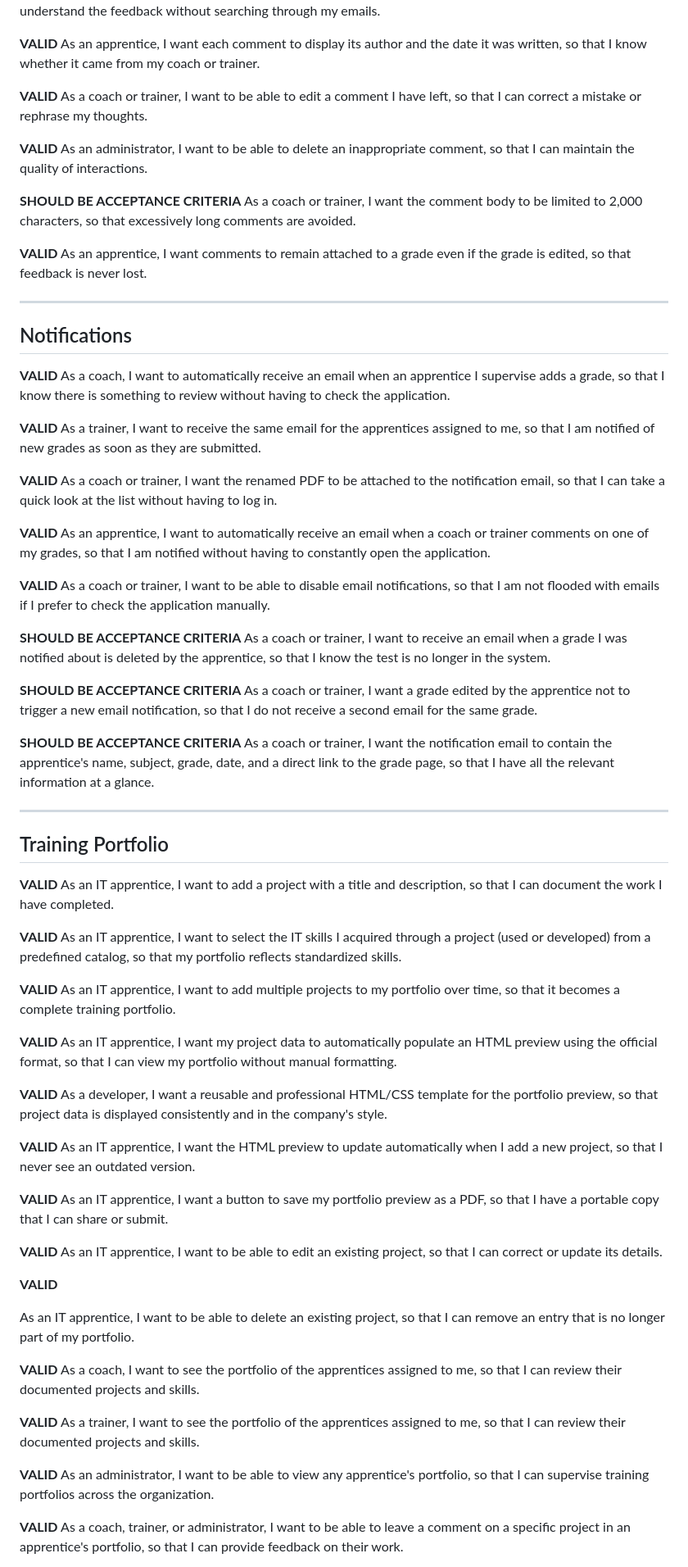
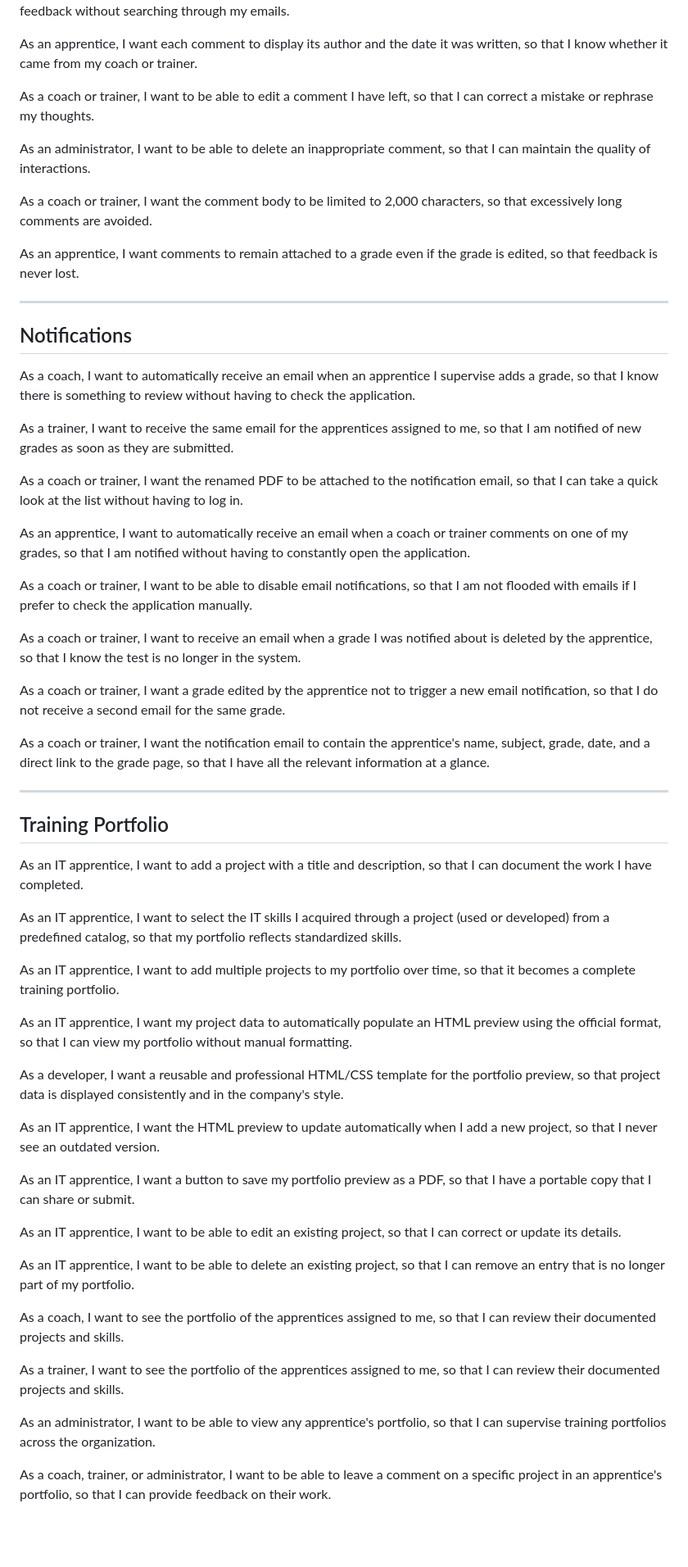
Before and after one commit to jobtrek/apprentice-cursus, a Markdown page: docs/user_stories/user_story_final.md, the part around one of its changes. Shown at 82% size. Rendered like a GitHub page; blank space fills up the shorter version.

```diff
--- a/docs/user_stories/user_story_final.md
+++ b/docs/user_stories/user_story_final.md
@@ -350,144 +281,118 @@ As an apprentice,
 I want to see comments left on my grades directly below the scan,
 so that I can understand the feedback without searching through my emails.
 
-__VALID__
 As an apprentice,
 I want each comment to display its author and the date it was written,
 so that I know whether it came from my coach or trainer.
 
-
-__VALID__
 As a coach or trainer,
 I want to be able to edit a comment I have left,
 so that I can correct a mistake or rephrase my thoughts.
 
-__VALID__
 As an administrator,
 I want to be able to delete an inappropriate comment,
 so that I can maintain the quality of interactions.
 
-**SHOULD BE ACCEPTANCE CRITERIA**
+
 As a coach or trainer,
 I want the comment body to be limited to 2,000 characters,
 so that excessively long comments are avoided.
 
-__VALID__
 As an apprentice,
 I want comments to remain attached to a grade even if the grade is edited,
 so that feedback is never lost.
-
 
 ---
 
 ## Notifications
 
-__VALID__
 As a coach,
 I want to automatically receive an email when an apprentice I supervise adds a grade,
 so that I know there is something to review without having to check the application.
 
-__VALID__
 As a trainer,
 I want to receive the same email for the apprentices assigned to me,
 so that I am notified of new grades as soon as they are submitted.
 
-__VALID__
 As a coach or trainer,
 I want the renamed PDF to be attached to the notification email,
 so that I can take a quick look at the list without having to log in.
 
-__VALID__
 As an apprentice,
 I want to automatically receive an email when a coach or trainer comments on one of my grades,
 so that I am notified without having to constantly open the application.
 
-__VALID__
 As a coach or trainer,
 I want to be able to disable email notifications,
 so that I am not flooded with emails if I prefer to check the application manually.
 
-**SHOULD BE ACCEPTANCE CRITERIA**
+
 As a coach or trainer,
 I want to receive an email when a grade I was notified about is deleted by the apprentice,
 so that I know the test is no longer in the system.
 
-**SHOULD BE ACCEPTANCE CRITERIA**
+
 As a coach or trainer,
 I want a grade edited by the apprentice not to trigger a new email notification,
 so that I do not receive a second email for the same grade.
 
-**SHOULD BE ACCEPTANCE CRITERIA**
+
 As a coach or trainer,
 I want the notification email to contain the apprentice's name, subject, grade, date, and a direct link to the grade page,
 so that I have all the relevant information at a glance.
-
 
 ---
 
 ## Training Portfolio
 
-__VALID__
 As an IT apprentice,
 I want to add a project with a title and description,
 so that I can document the work I have completed.
 
-__VALID__
 As an IT apprentice,
 I want to select the IT skills I acquired through a project (used or developed) from a predefined catalog,
 so that my portfolio reflects standardized skills.
 
-__VALID__
 As an IT apprentice,
 I want to add multiple projects to my portfolio over time,
 so that it becomes a complete training portfolio.
 
-__VALID__
 As an IT apprentice,
 I want my project data to automatically populate an HTML preview using the official format,
 so that I can view my portfolio without manual formatting.
 
-__VALID__
 As a developer,
 I want a reusable and professional HTML/CSS template for the portfolio preview,
 so that project data is displayed consistently and in the company's style.
 
-__VALID__
 As an IT apprentice,
 I want the HTML preview to update automatically when I add a new project,
 so that I never see an outdated version.
 
-__VALID__
 As an IT apprentice,
 I want a button to save my portfolio preview as a PDF,
 so that I have a portable copy that I can share or submit.
 
-__VALID__
 As an IT apprentice,
 I want to be able to edit an existing project,
 so that I can correct or update its details.
-
-__VALID__
 
 As an IT apprentice,
 I want to be able to delete an existing project,
 so that I can remove an entry that is no longer part of my portfolio.
 
-__VALID__
 As a coach,
 I want to see the portfolio of the apprentices assigned to me,
 so that I can review their documented projects and skills.
 
-__VALID__
 As a trainer,
 I want to see the portfolio of the apprentices assigned to me,
 so that I can review their documented projects and skills.
 
-__VALID__
 As an administrator,
 I want to be able to view any apprentice's portfolio,
 so that I can supervise training portfolios across the organization.
 
-__VALID__
 As a coach, trainer, or administrator,
 I want to be able to leave a comment on a specific project in an apprentice's portfolio,
 so that I can provide feedback on their work.
```
Also changed, not shown: other parts of docs/user_stories/user_story_final.md (+12 -85 lines), docs/user_stories/technical_details.md (deleted, +0 -21 lines).
